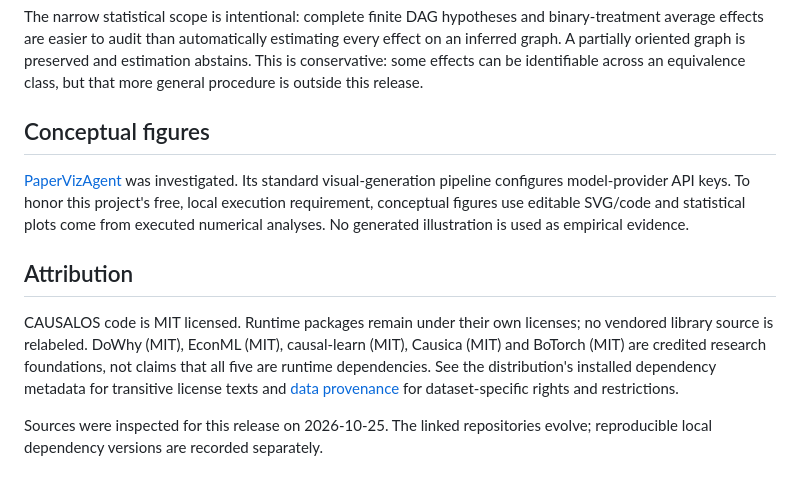
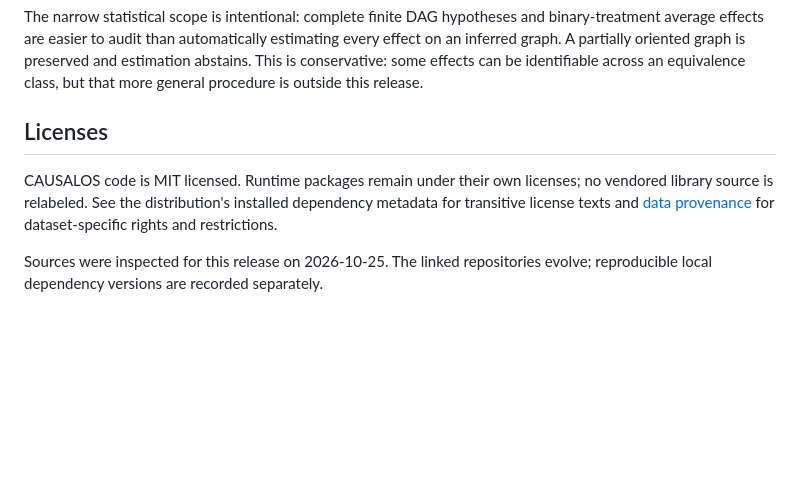
Before and after one commit to nazeeh111/CausalOS, a Markdown page: docs/foundations.md, the part around the change. GitHub-like rendering; blank space fills up the shorter version.

Commit message:
docs: remove redundant credits and figure-tool history

```diff
--- a/docs/foundations.md
+++ b/docs/foundations.md
@@ -16,12 +16,8 @@ CAUSALOS separates scientific stages because each establishes a different kind o
 
 The narrow statistical scope is intentional: complete finite DAG hypotheses and binary-treatment average effects are easier to audit than automatically estimating every effect on an inferred graph. A partially oriented graph is preserved and estimation abstains. This is conservative: some effects can be identifiable across an equivalence class, but that more general procedure is outside this release.
 
-## Conceptual figures
+## Licenses
 
-[PaperVizAgent](https://github.com/google-research/papervizagent) was investigated. Its standard visual-generation pipeline configures model-provider API keys. To honor this project's free, local execution requirement, conceptual figures use editable SVG/code and statistical plots come from executed numerical analyses. No generated illustration is used as empirical evidence.
-
-## Attribution
-
-CAUSALOS code is MIT licensed. Runtime packages remain under their own licenses; no vendored library source is relabeled. DoWhy (MIT), EconML (MIT), causal-learn (MIT), Causica (MIT) and BoTorch (MIT) are credited research foundations, not claims that all five are runtime dependencies. See the distribution's installed dependency metadata for transitive license texts and [data provenance](../examples/README.md) for dataset-specific rights and restrictions.
+CAUSALOS code is MIT licensed. Runtime packages remain under their own licenses; no vendored library source is relabeled. See the distribution's installed dependency metadata for transitive license texts and [data provenance](../examples/README.md) for dataset-specific rights and restrictions.
 
 Sources were inspected for this release on 2026-10-25. The linked repositories evolve; reproducible local dependency versions are recorded separately.
```
Also changed, not shown: README.md (+2 -2 lines).
